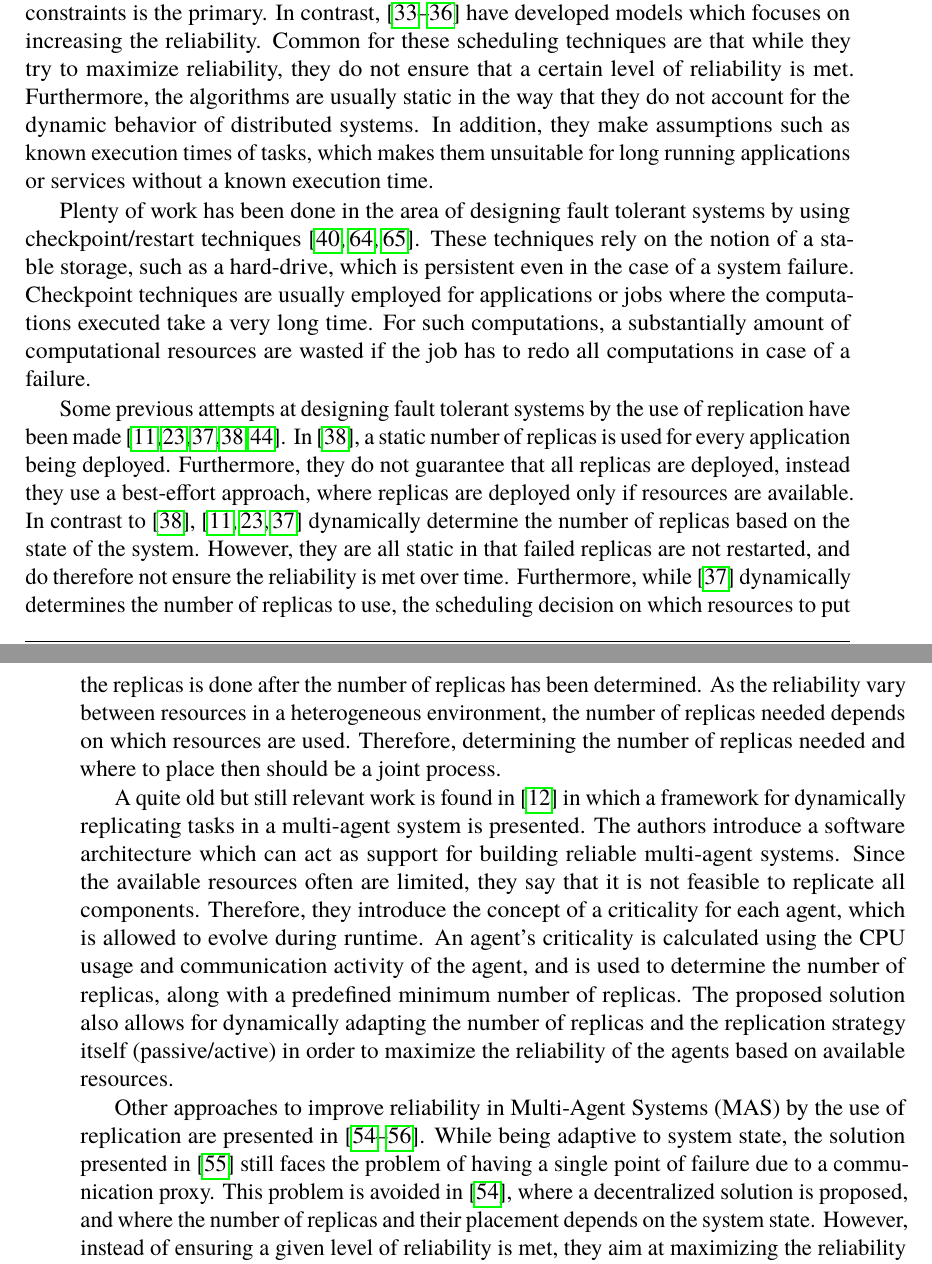
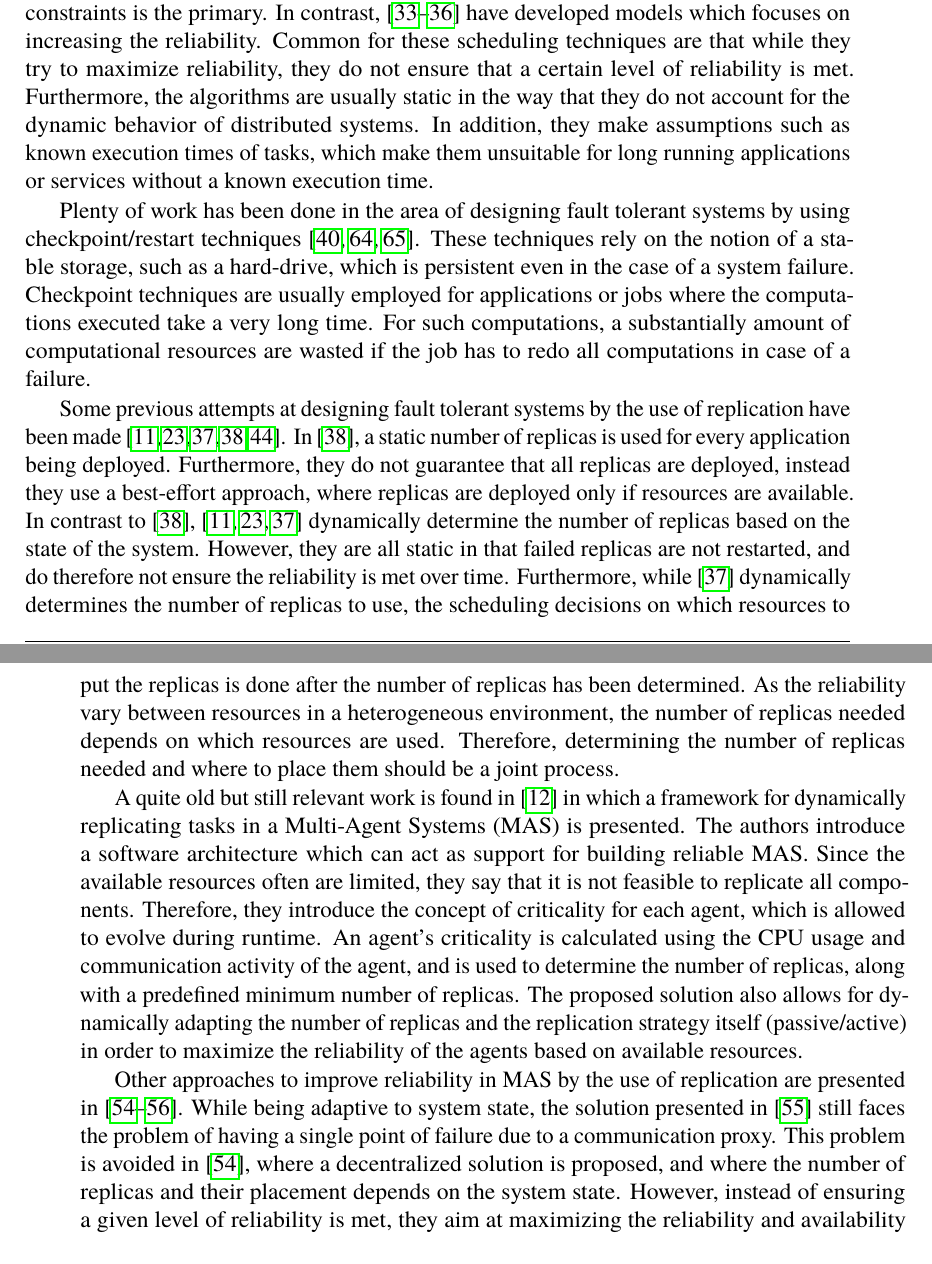
Before and after one commit to PStahl/master_thesis, a LaTeX thesis (report.tex): two parts of pages 20 and 21 of 97, joined at a grey line, cut so that both start at the same text. Compiled offline with pdfLaTeX.

Commit message:
update ch 1

```diff
--- a/report.tex
+++ b/report.tex
@@ -149,15 +149,15 @@ In this master thesis, a model with dynamic fault tolerance is presented, which
 \section{Related work} \label{sec:introduction_related_work}
 The interest in reliability for distributed systems has gained increased attention recently~\cite{replicationManagement}. Due to that heterogeneous resources often compose distributed environments such as cloud and grid systems, ensuring reliability is a complex task~\cite{cloudServiceRel, surveyReliabilityDistr}.
 
-A large number of scheduling techniques have been designed, aiming at maximizing reliability of computational jobs in distributed environments under various constraints such as meeting task deadlines or minimizing execution time~\cite{algoOptTimeMaxRel, optTaskAllocationForMaxRel, taskAllocation, taskAllocationSwarm, algoMaxRelEndToEndConstraint, algoMinExTime, schedReplicas}. Maximizing reliability is for these algorithms a secondary concern, while meeting the constraints is the primary. In contrast, \cite{optResourceAllMaxPerformance, matchSchedAlgoMinFailure, safetyRelTaskAllocation, improvedTaskAllMaxRel} have developed models which focuses on increasing the reliability. Common for these scheduling techniques are that while they try to maximize reliability, they do not ensure that a certain level of reliability is met. Furthermore, the algorithms are usually static in the way that they do not account for the dynamic behavior of distributed systems. In addition, they make assumptions such as known execution times of tasks, which makes them unsuitable for long running applications or services without a known execution time.
+A large number of scheduling techniques have been designed, aiming at maximizing reliability of computational jobs in distributed environments under various constraints such as meeting task deadlines or minimizing execution time~\cite{algoOptTimeMaxRel, optTaskAllocationForMaxRel, taskAllocation, taskAllocationSwarm, algoMaxRelEndToEndConstraint, algoMinExTime, schedReplicas}. Maximizing reliability is for these algorithms a secondary concern, while meeting the constraints is the primary. In contrast, \cite{optResourceAllMaxPerformance, matchSchedAlgoMinFailure, safetyRelTaskAllocation, improvedTaskAllMaxRel} have developed models which focuses on increasing the reliability. Common for these scheduling techniques are that while they try to maximize reliability, they do not ensure that a certain level of reliability is met. Furthermore, the algorithms are usually static in the way that they do not account for the dynamic behavior of distributed systems. In addition, they make assumptions such as known execution times of tasks, which make them unsuitable for long running applications or services without a known execution time.
 
 Plenty of work has been done in the area of designing fault tolerant systems by using checkpoint/restart techniques \cite{adaptiveCheckPointAndRep, IEEEfaultTolerantSys, faultTolerantDeadlock}. These techniques rely on the notion of a stable storage, such as a hard-drive, which is persistent even in the case of a system failure. Checkpoint techniques are usually employed for applications or jobs where the computations executed take a very long time. For such computations, a substantially amount of computational resources are wasted if the job has to redo all computations in case of a failure.
 
-Some previous attempts at designing fault tolerant systems by the use of replication have been made~\cite{designFaultTolerantSched, evalReplicationSched, taskSchedulingReplication, effTaskReplMobGrid, relGridServicePredConstraint}. In \cite{evalReplicationSched}, a static number of replicas is used for every application being deployed. Furthermore, they do not guarantee that all replicas are deployed, instead they use a best-effort approach, where replicas are deployed only if resources are available. In contrast to~\cite{evalReplicationSched}, \cite{ effTaskReplMobGrid, taskSchedulingReplication, designFaultTolerantSched} dynamically determine the number of replicas based on the state of the system. However, they are all static in that failed replicas are not restarted, and do therefore not ensure the reliability is met over time. Furthermore, while~\cite{designFaultTolerantSched} dynamically determines the number of replicas to use, the scheduling decision on which resources to put the replicas is done after the number of replicas has been determined. As the reliability vary between resources in a heterogeneous environment, the number of replicas needed depends on which resources are used. Therefore, determining the number of replicas needed and where to place then should be a joint process.
-
-A quite old but still relevant work is found in~\cite{dynAdaptRepl} in which a framework for dynamically replicating tasks in a multi-agent system is presented. The authors introduce a software architecture which can act as support for building reliable multi-agent systems. Since the available resources often are limited, they say that it is not feasible to replicate all components. Therefore, they introduce the concept of a criticality for each agent, which is allowed to evolve during runtime. An agent's criticality is calculated using the CPU usage and communication activity of the agent, and is used to determine the number of replicas, along with a predefined minimum number of replicas. The proposed solution also allows for dynamically adapting the number of replicas and the replication strategy itself (passive/active) in order to maximize the reliability of the agents based on available resources.
-
-Other approaches to improve reliability in Multi-Agent Systems (MAS) by the use of replication are presented in~\cite{replicatingAgents, adaptiveMASReplication, adaptiveAgentReplication}. While being adaptive to system state, the solution presented in~\cite{replicatingAgents} still faces the problem of having a single point of failure due to a communication proxy. This problem is avoided in~\cite{adaptiveMASReplication}, where a decentralized solution is proposed, and where the number of replicas and their placement depends on the system state. However, instead of ensuring a given level of reliability is met, they aim at maximizing the reliability and availability based on available resources.
+Some previous attempts at designing fault tolerant systems by the use of replication have been made~\cite{designFaultTolerantSched, evalReplicationSched, taskSchedulingReplication, effTaskReplMobGrid, relGridServicePredConstraint}. In \cite{evalReplicationSched}, a static number of replicas is used for every application being deployed. Furthermore, they do not guarantee that all replicas are deployed, instead they use a best-effort approach, where replicas are deployed only if resources are available. In contrast to~\cite{evalReplicationSched}, \cite{ effTaskReplMobGrid, taskSchedulingReplication, designFaultTolerantSched} dynamically determine the number of replicas based on the state of the system. However, they are all static in that failed replicas are not restarted, and do therefore not ensure the reliability is met over time. Furthermore, while~\cite{designFaultTolerantSched} dynamically determines the number of replicas to use, the scheduling decisions on which resources to put the replicas is done after the number of replicas has been determined. As the reliability vary between resources in a heterogeneous environment, the number of replicas needed depends on which resources are used. Therefore, determining the number of replicas needed and where to place them should be a joint process.
+
+A quite old but still relevant work is found in~\cite{dynAdaptRepl} in which a framework for dynamically replicating tasks in a Multi-Agent Systems (MAS) is presented. The authors introduce a software architecture which can act as support for building reliable MAS. Since the available resources often are limited, they say that it is not feasible to replicate all components. Therefore, they introduce the concept of criticality for each agent, which is allowed to evolve during runtime. An agent's criticality is calculated using the CPU usage and communication activity of the agent, and is used to determine the number of replicas, along with a predefined minimum number of replicas. The proposed solution also allows for dynamically adapting the number of replicas and the replication strategy itself (passive/active) in order to maximize the reliability of the agents based on available resources.
+
+Other approaches to improve reliability in MAS by the use of replication are presented in~\cite{replicatingAgents, adaptiveMASReplication, adaptiveAgentReplication}. While being adaptive to system state, the solution presented in~\cite{replicatingAgents} still faces the problem of having a single point of failure due to a communication proxy. This problem is avoided in~\cite{adaptiveMASReplication}, where a decentralized solution is proposed, and where the number of replicas and their placement depends on the system state. However, instead of ensuring a given level of reliability is met, they aim at maximizing the reliability and availability based on available resources.
 
 A dynamic and adaptive algorithm, which dynamically varies the number of replicas depending on system load is presented in~\cite{adaptiveCheckPointAndRep}. The proposed algorithm does not ensure a certain reliability. Instead, it reduces the number of replicas during peak hours, in order to reduce system load. Since the reliability of a system decreases during higher load~\cite{studyOfFailures, implicationsOfFailures}, the number of replicas should be increased instead of decreased in order to stay above the required level of reliability.
 
```
Also changed, not shown: report.tex (10 more changed lines).
